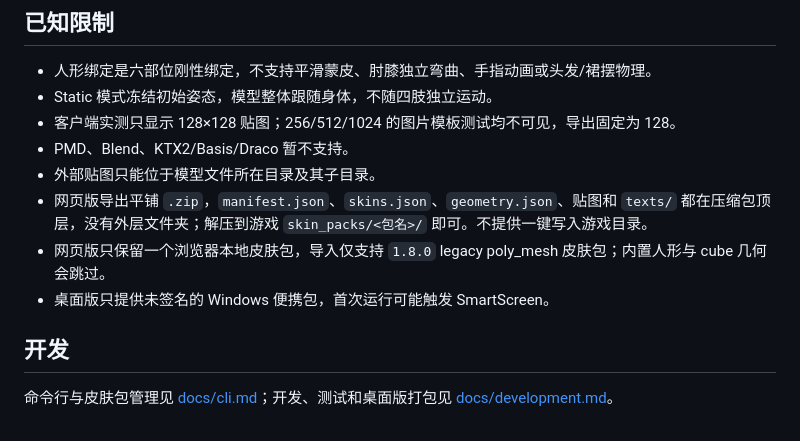
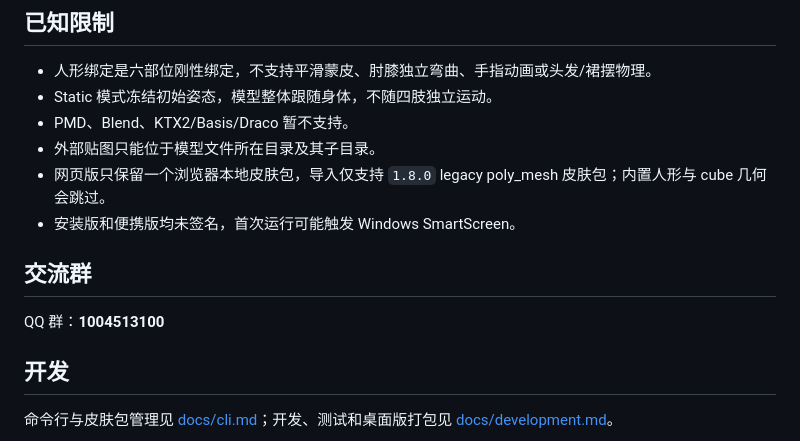
Before and after one commit to XiaoYangx666/MCBE-4DGen, a Markdown page: README.md, the part around one of its changes. GitHub-like rendering.

```diff
--- a/README.md
+++ b/README.md
@@ -106,12 +98,14 @@ npm run webapp:deploy       # 部署到 Cloudflare
 
 - 人形绑定是六部位刚性绑定，不支持平滑蒙皮、肘膝独立弯曲、手指动画或头发/裙摆物理。
 - Static 模式冻结初始姿态，模型整体跟随身体，不随四肢独立运动。
-- 客户端实测只显示 128×128 贴图；256/512/1024 的图片模板测试均不可见，导出固定为 128。
 - PMD、Blend、KTX2/Basis/Draco 暂不支持。
 - 外部贴图只能位于模型文件所在目录及其子目录。
-- 网页版导出平铺 `.zip`，`manifest.json`、`skins.json`、`geometry.json`、贴图和 `texts/` 都在压缩包顶层，没有外层文件夹；解压到游戏 `skin_packs/<包名>/` 即可。不提供一键写入游戏目录。
 - 网页版只保留一个浏览器本地皮肤包，导入仅支持 `1.8.0` legacy poly_mesh 皮肤包；内置人形与 cube 几何会跳过。
-- 桌面版只提供未签名的 Windows 便携包，首次运行可能触发 SmartScreen。
+- 安装版和便携版均未签名，首次运行可能触发 Windows SmartScreen。
+
+## 交流群
+
+QQ 群：**1004513100**
 
 ## 开发
 
```
Also changed, not shown: other parts of README.md (+30 -38 lines).
